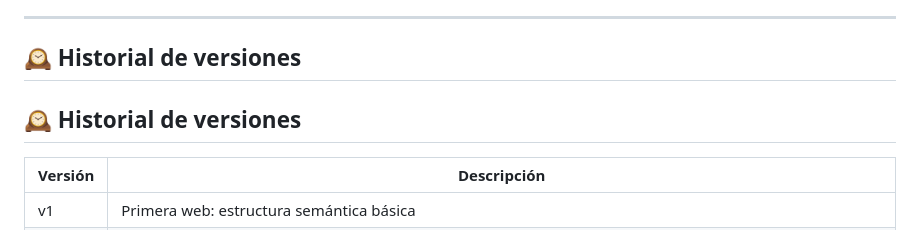
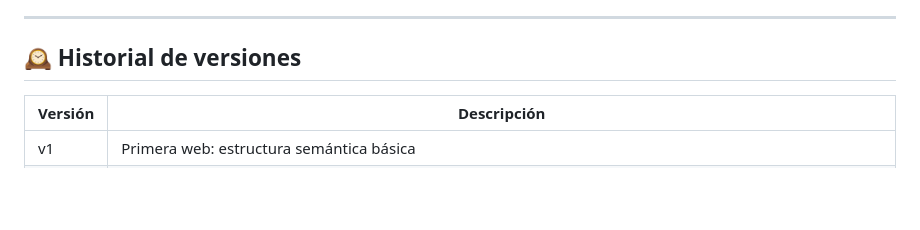
Before and after one commit to gabi37smx/mi-web, a Markdown page: README.md, the part around the change. Drawn GitHub-style; blank space fills up the shorter version.

Commit message:
Actualizo README: historial de versiones y endpoints de APIs externas

```diff
--- a/README.md
+++ b/README.md
@@ -154,8 +154,6 @@ Ambos se comunican mediante `fetch()` con CORS restringido al dominio de GitHub
 
 ## 🕰️ Historial de versiones
 
-## 🕰️ Historial de versiones
-
 | Versión | Descripción |
 |---|---|
 | v1 | Primera web: estructura semántica básica |
```
